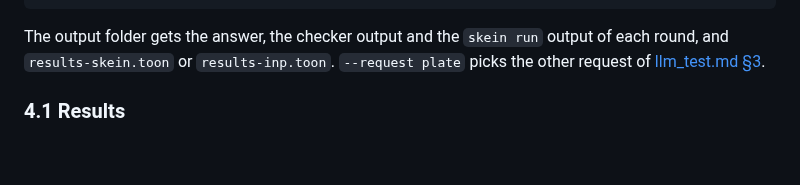
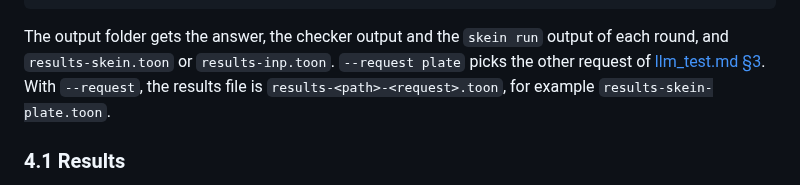
Before and after one commit to yujieteo/skein, a Markdown page: docs/readability.md, the part around the change. Drawn GitHub-style; blank space fills up the shorter version.

Commit message:
no-mistakes(review): Document results file name for runs with --request

```diff
--- a/docs/readability.md
+++ b/docs/readability.md
@@ -390,6 +390,8 @@ The output folder gets the answer, the checker output and the `skein run`
 output of each round, and
 `results-skein.toon` or `results-inp.toon`.
 `--request plate` picks the other request of [llm_test.md §3](llm_test.md#3-the-requests).
+With `--request`, the results file is `results-<path>-<request>.toon`,
+for example `results-skein-plate.toon`.
 
 ### 4.1 Results
 
```
